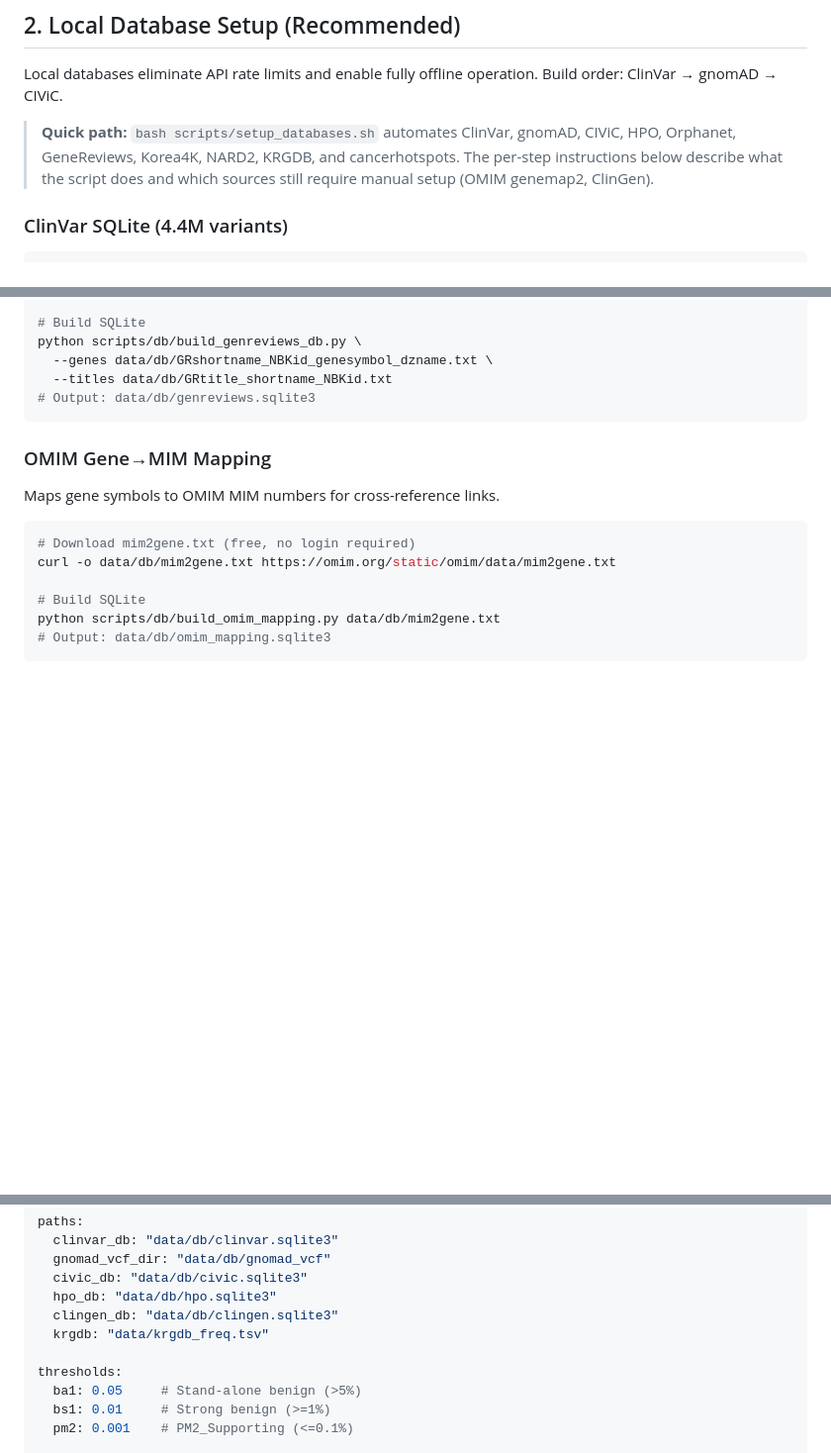
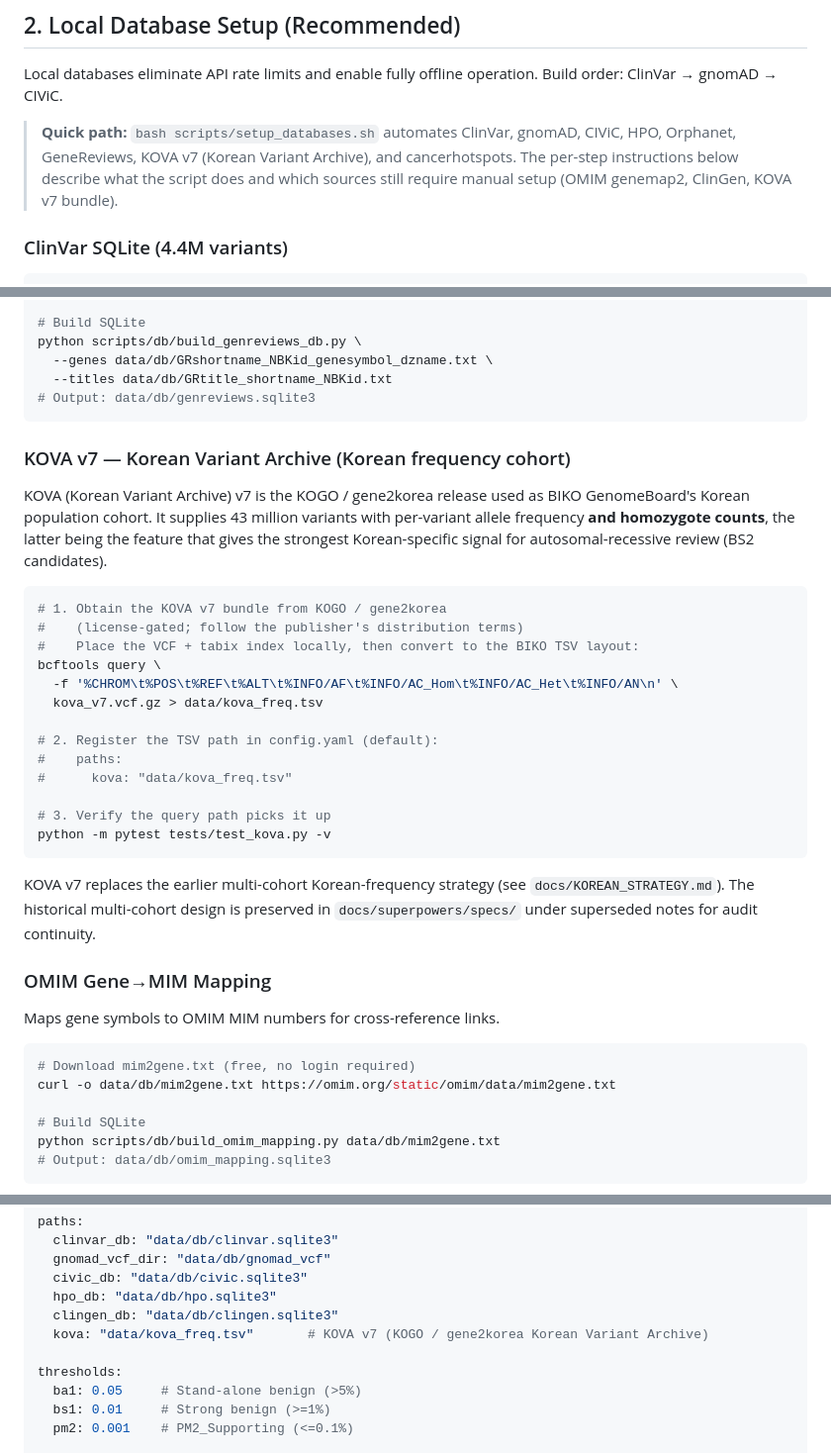
Before and after one commit to junehawk/BIKO-GenomeBoard, a Markdown page: docs/SETUP.md, 3 parts joined by grey strips. Shown at 99% size. Drawn GitHub-style; blank space fills up the shorter version.

Commit message:
docs(setup): KOVA v7 download + build instructions
Replace Korea4K / NARD2 / KRGDB mentions with KOVA v7. The new
section walks through the bcftools extraction of AF and homozygote
counts from the KOGO / gene2korea KOVA v7 bundle into the BIKO TSV
layout (data/kova_freq.tsv, paths.kova), and points at
tests/test_kova.py as the smoke check. The setup-automation
table, config-yaml snippet, GRCh38 coordinate note, and
test-coverage summary all now reference KOVA v7 as the sole
Korean-frequency source.

Co-Authored-By: Claude Opus 4.7 <noreply@anthropic.com>

````diff
--- a/docs/SETUP.md
+++ b/docs/SETUP.md
@@ -42,7 +42,7 @@ pip install cyvcf2
 
 Local databases eliminate API rate limits and enable fully offline operation. Build order: ClinVar → gnomAD → CIViC.
 
-> **Quick path:** `bash scripts/setup_databases.sh` automates ClinVar, gnomAD, CIViC, HPO, Orphanet, GeneReviews, Korea4K, NARD2, KRGDB, and cancerhotspots. The per-step instructions below describe what the script does and which sources still require manual setup (OMIM genemap2, ClinGen).
+> **Quick path:** `bash scripts/setup_databases.sh` automates ClinVar, gnomAD, CIViC, HPO, Orphanet, GeneReviews, KOVA v7 (Korean Variant Archive), and cancerhotspots. The per-step instructions below describe what the script does and which sources still require manual setup (OMIM genemap2, ClinGen, KOVA v7 bundle).
 
 ### ClinVar SQLite (4.4M variants)
 
@@ -145,6 +145,35 @@ python scripts/db/build_genreviews_db.py \
 # Output: data/db/genreviews.sqlite3
 ```
 
+### KOVA v7 — Korean Variant Archive (Korean frequency cohort)
+
+KOVA (Korean Variant Archive) v7 is the KOGO / gene2korea release used as
+BIKO GenomeBoard's Korean population cohort. It supplies 43 million
+variants with per-variant allele frequency **and homozygote counts**,
+the latter being the feature that gives the strongest Korean-specific
+signal for autosomal-recessive review (BS2 candidates).
+
+```bash
+# 1. Obtain the KOVA v7 bundle from KOGO / gene2korea
+#    (license-gated; follow the publisher's distribution terms)
+#    Place the VCF + tabix index locally, then convert to the BIKO TSV layout:
+bcftools query \
+  -f '%CHROM\t%POS\t%REF\t%ALT\t%INFO/AF\t%INFO/AC_Hom\t%INFO/AC_Het\t%INFO/AN\n' \
+  kova_v7.vcf.gz > data/kova_freq.tsv
+
+# 2. Register the TSV path in config.yaml (default):
+#    paths:
+#      kova: "data/kova_freq.tsv"
+
+# 3. Verify the query path picks it up
+python -m pytest tests/test_kova.py -v
+```
+
+KOVA v7 replaces the earlier multi-cohort Korean-frequency strategy
+(see `docs/KOREAN_STRATEGY.md`). The historical multi-cohort design is
+preserved in `docs/superpowers/specs/` under superseded notes for
+audit continuity.
+
 ### OMIM Gene→MIM Mapping
 
 Maps gene symbols to OMIM MIM numbers for cross-reference links.
@@ -174,7 +203,7 @@ paths:
   civic_db: "data/db/civic.sqlite3"
   hpo_db: "data/db/hpo.sqlite3"
   clingen_db: "data/db/clingen.sqlite3"
-  krgdb: "data/krgdb_freq.tsv"
+  kova: "data/kova_freq.tsv"       # KOVA v7 (KOGO / gene2korea Korean Variant Archive)
 
 thresholds:
   ba1: 0.05     # Stand-alone benign (>5%)
````
Also changed, not shown: other parts of docs/SETUP.md (+2 -2 lines).
